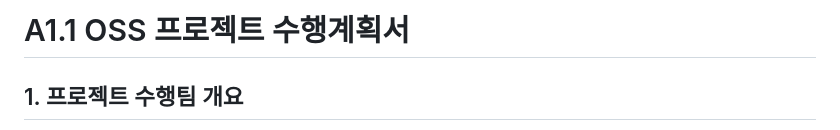
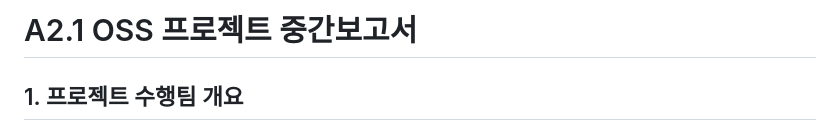
Before and after one commit to CSID-DGU/2024-1-OSSProj-AHA-09, a Markdown page: Doc/2_1_OSSProj_09_Aha_중간보고서.md, the part around the change. GitHub-like rendering.

```diff
--- a/Doc/2_1_OSSProj_09_Aha_중간보고서.md
+++ b/Doc/2_1_OSSProj_09_Aha_중간보고서.md
@@ -1,4 +1,4 @@
-# A1.1 OSS 프로젝트 수행계획서
+# A2.1 OSS 프로젝트 중간보고서
 
 ## 1. 프로젝트 수행팀 개요
 
```
